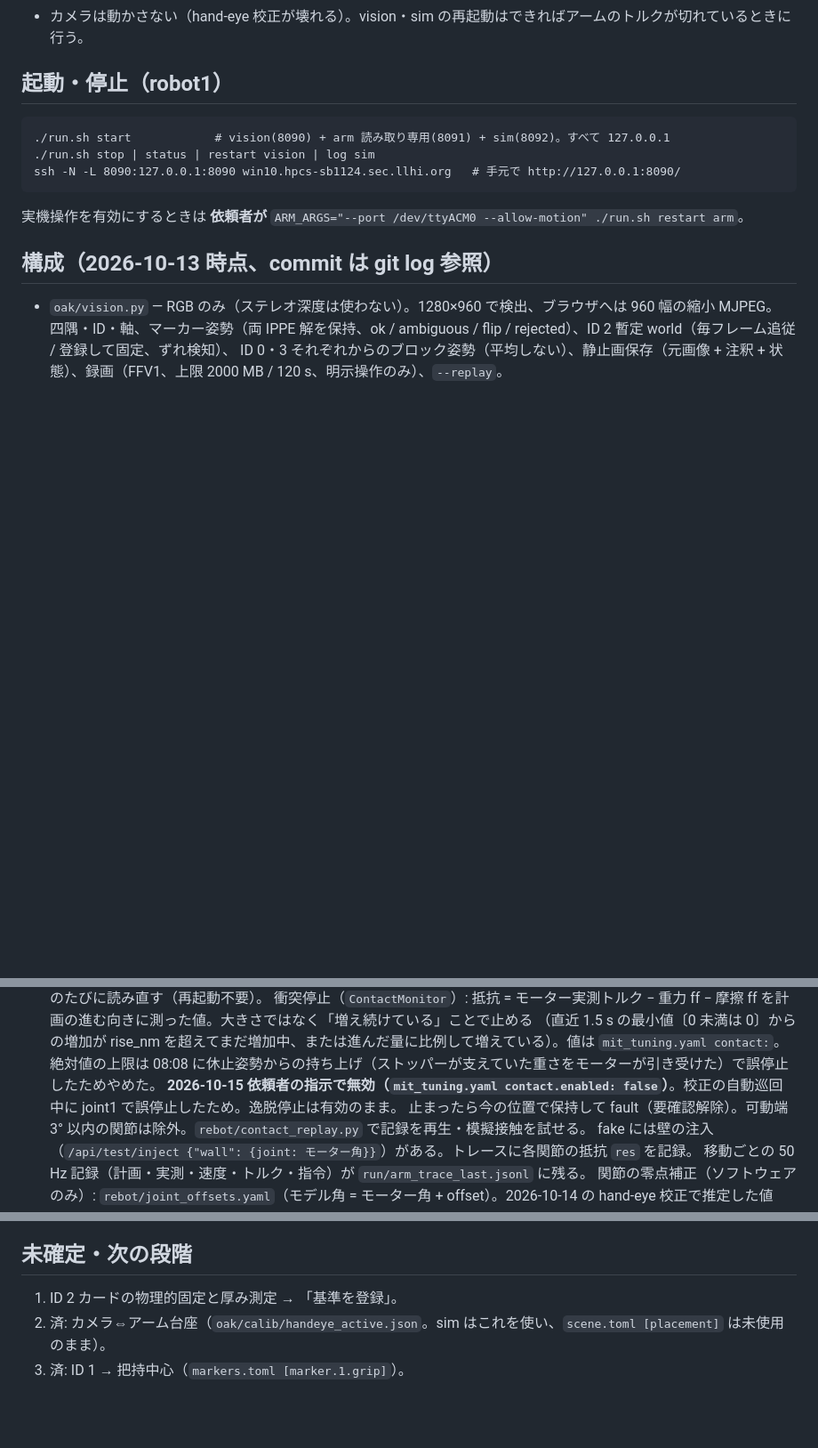
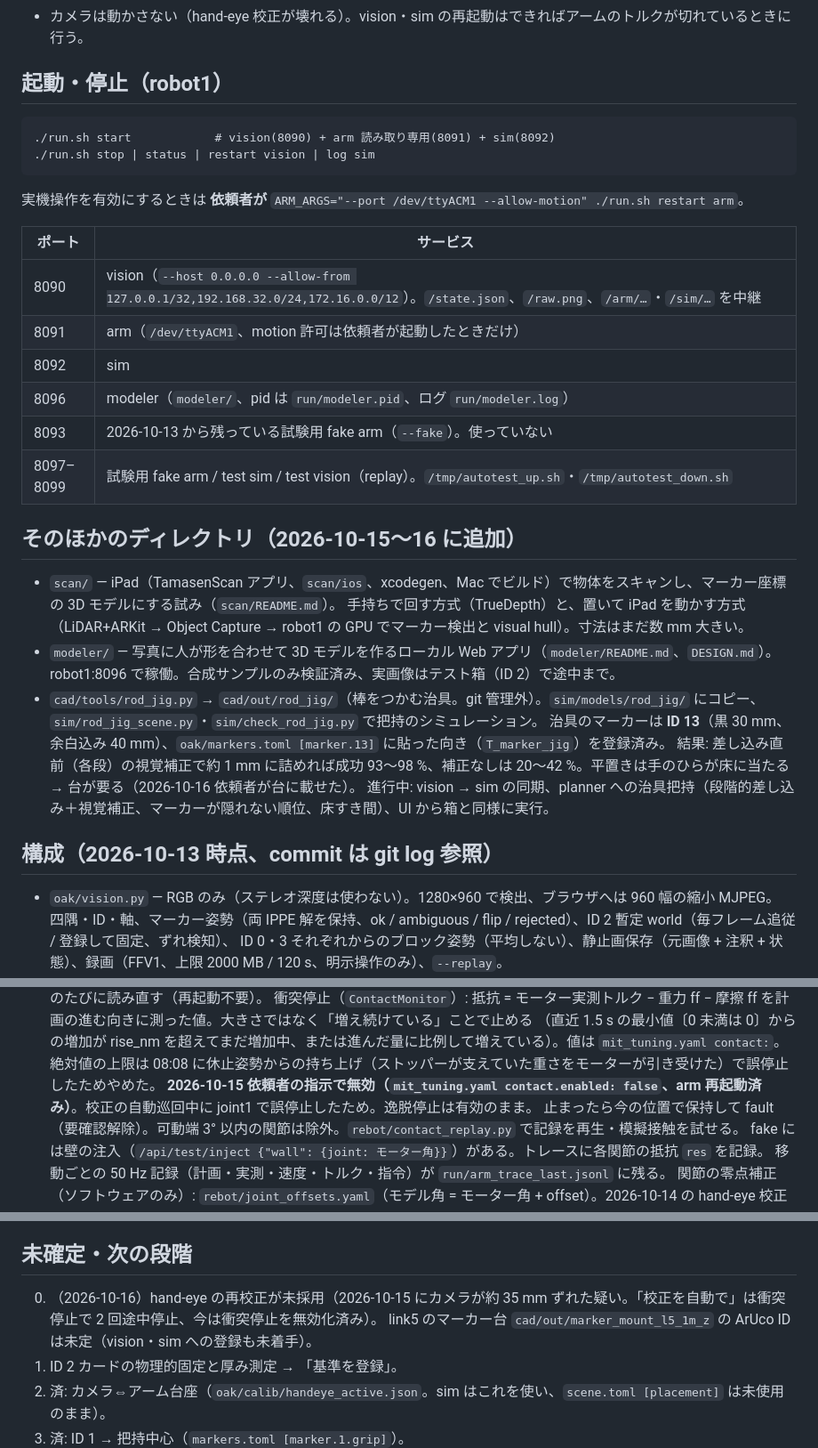
Before and after one commit to ShingoHattori/tamasen, a Markdown page: CLAUDE.md, 3 parts joined by grey strips. Shown at 89% size. Rendered like a GitHub page; blank space fills up the shorter version.

````diff
--- a/CLAUDE.md
+++ b/CLAUDE.md
@@ -41,11 +52,28 @@ reBot Arm B601-DM と OAK カメラで、ArUco マーカー付きの直方体ブ
 
 ## 起動・停止（robot1）
 ```
-./run.sh start            # vision(8090) + arm 読み取り専用(8091) + sim(8092)。すべて 127.0.0.1
+./run.sh start            # vision(8090) + arm 読み取り専用(8091) + sim(8092)
 ./run.sh stop | status | restart vision | log sim
-ssh -N -L 8090:127.0.0.1:8090 win10.hpcs-sb1124.sec.llhi.org   # 手元で http://127.0.0.1:8090/
 ```
-実機操作を有効にするときは **依頼者が** `ARM_ARGS="--port /dev/ttyACM0 --allow-motion" ./run.sh restart arm`。
+実機操作を有効にするときは **依頼者が** `ARM_ARGS="--port /dev/ttyACM1 --allow-motion" ./run.sh restart arm`。
+
+| ポート | サービス |
+|---|---|
+| 8090 | vision（`--host 0.0.0.0 --allow-from 127.0.0.1/32,192.168.32.0/24,172.16.0.0/12`）。`/state.json`、`/raw.png`、`/arm/…`・`/sim/…` を中継 |
+| 8091 | arm（`/dev/ttyACM1`、motion 許可は依頼者が起動したときだけ） |
+| 8092 | sim |
+| 8096 | modeler（`modeler/`、pid は `run/modeler.pid`、ログ `run/modeler.log`） |
+| 8093 | 2026-10-13 から残っている試験用 fake arm（`--fake`）。使っていない |
+| 8097–8099 | 試験用 fake arm / test sim / test vision（replay）。`/tmp/autotest_up.sh`・`/tmp/autotest_down.sh` |
+
+## そのほかのディレクトリ（2026-10-15〜16 に追加）
+- `scan/` — iPad（TamasenScan アプリ、`scan/ios`、xcodegen、Mac でビルド）で物体をスキャンし、マーカー座標の 3D モデルにする試み（`scan/README.md`）。
+  手持ちで回す方式（TrueDepth）と、置いて iPad を動かす方式（LiDAR+ARKit → Object Capture → robot1 の GPU でマーカー検出と visual hull）。寸法はまだ数 mm 大きい。
+- `modeler/` — 写真に人が形を合わせて 3D モデルを作るローカル Web アプリ（`modeler/README.md`、`DESIGN.md`）。robot1:8096 で稼働。合成サンプルのみ検証済み、実画像はテスト箱（ID 2）で途中まで。
+- `cad/tools/rod_jig.py` → `cad/out/rod_jig/`（棒をつかむ治具。git 管理外）。`sim/models/rod_jig/` にコピー、`sim/rod_jig_scene.py`・`sim/check_rod_jig.py` で把持のシミュレーション。
+  治具のマーカーは **ID 13**（黒 30 mm、余白込み 40 mm）、`oak/markers.toml [marker.13]` に貼った向き（`T_marker_jig`）を登録済み。
+  結果: 差し込み直前（各段）の視覚補正で約 1 mm に詰めれば成功 93〜98 %、補正なしは 20〜42 %。平置きは手のひらが床に当たる → 台が要る（2026-10-16 依頼者が台に載せた）。
+  進行中: vision → sim の同期、planner への治具把持（段階的差し込み＋視覚補正、マーカーが隠れない順位、床すき間）、UI から箱と同様に実行。
 
 ## 構成（2026-10-13 時点、commit は git log 参照）
 - `oak/vision.py` — RGB のみ（ステレオ深度は使わない）。1280×960 で検出、ブラウザへは 960 幅の縮小 MJPEG。
@@ -61,7 +89,7 @@ ssh -N -L 8090:127.0.0.1:8090 win10.hpcs-sb1124.sec.llhi.org   # 手元で http:
   衝突停止（`ContactMonitor`）: 抵抗 = モーター実測トルク − 重力 ff − 摩擦 ff を計画の進む向きに測った値。大きさではなく「増え続けている」ことで止める
   （直近 1.5 s の最小値〔0 未満は 0〕からの増加が rise_nm を超えてまだ増加中、または進んだ量に比例して増えている）。値は `mit_tuning.yaml contact:`。
   絶対値の上限は 08:08 に休止姿勢からの持ち上げ（ストッパーが支えていた重さをモーターが引き受けた）で誤停止したためやめた。
-  **2026-10-15 依頼者の指示で無効（`mit_tuning.yaml contact.enabled: false`）**。校正の自動巡回中に joint1 で誤停止したため。逸脱停止は有効のまま。
+  **2026-10-15 依頼者の指示で無効（`mit_tuning.yaml contact.enabled: false`、arm 再起動済み）**。校正の自動巡回中に joint1 で誤停止したため。逸脱停止は有効のまま。
   止まったら今の位置で保持して fault（要確認解除）。可動端 3° 以内の関節は除外。`rebot/contact_replay.py` で記録を再生・模擬接触を試せる。
   fake には壁の注入（`/api/test/inject {"wall": {joint: モーター角}}`）がある。トレースに各関節の抵抗 `res` を記録。
   移動ごとの 50 Hz 記録（計画・実測・速度・トルク・指令）が `run/arm_trace_last.jsonl` に残る。
@@ -90,6 +118,8 @@ ssh -N -L 8090:127.0.0.1:8090 win10.hpcs-sb1124.sec.llhi.org   # 手元で http:
 - 実機関節: 7 軸とも読み取り専用で応答（状態 0x0 = 無効）。MuJoCo の end_link と SDK の Pinocchio FK が実関節角で一致（< 1e-6 mm）。
 
 ## 未確定・次の段階
+0. （2026-10-16）hand-eye の再校正が未採用（2026-10-15 にカメラが約 35 mm ずれた疑い。「校正を自動で」は衝突停止で 2 回途中停止、今は衝突停止を無効化済み）。
+   link5 のマーカー台 `cad/out/marker_mount_l5_1m_z` の ArUco ID は未定（vision・sim への登録も未着手）。
 1. ID 2 カードの物理的固定と厚み測定 → 「基準を登録」。
 2. 済: カメラ⇔アーム台座（`oak/calib/handeye_active.json`。sim はこれを使い、`scene.toml [placement]` は未使用のまま）。
 3. 済: ID 1 → 把持中心（`markers.toml [marker.1.grip]`）。
````
Also changed, not shown: other parts of CLAUDE.md (+15 -4 lines).
